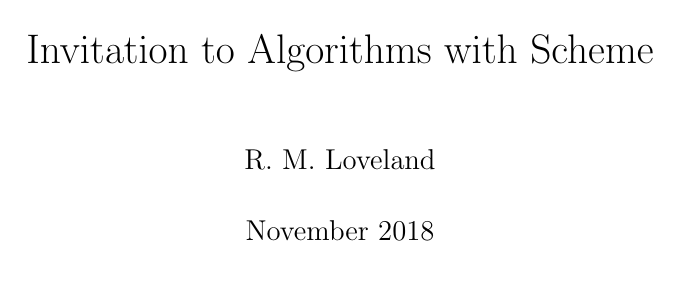
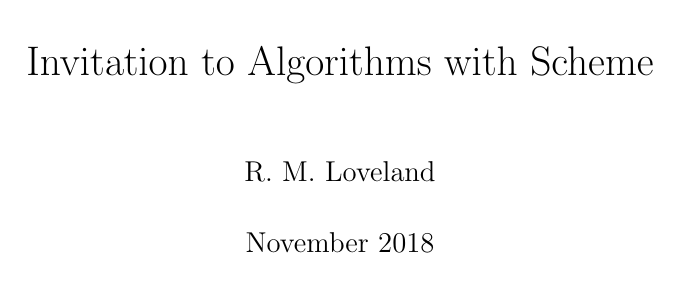
Before and after one commit to rmloveland/intro-algos-with-scheme, a LaTeX book (book.tex): page 1 of 47. Compiled offline with pdfLaTeX.

Commit message:
Tweak page margins

```diff
--- a/book.tex
+++ b/book.tex
@@ -17,7 +17,7 @@
 
 %% http://kb.mit.edu/confluence/x/8Z07
 %% For making the margins smaller.
-\usepackage[margin=0.75in]{geometry}
+\usepackage[left=0.618in,right=0.618in,top=1in,bottom=1in]{geometry}
 
 %% For hyperlinks.
 %% TODO(rml): Add link targets to the document.
```
